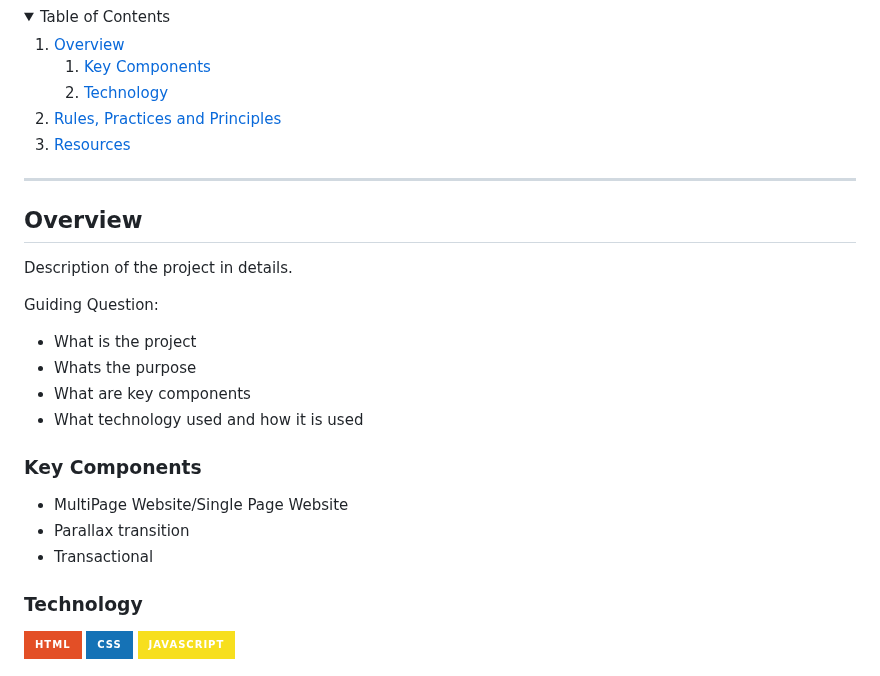
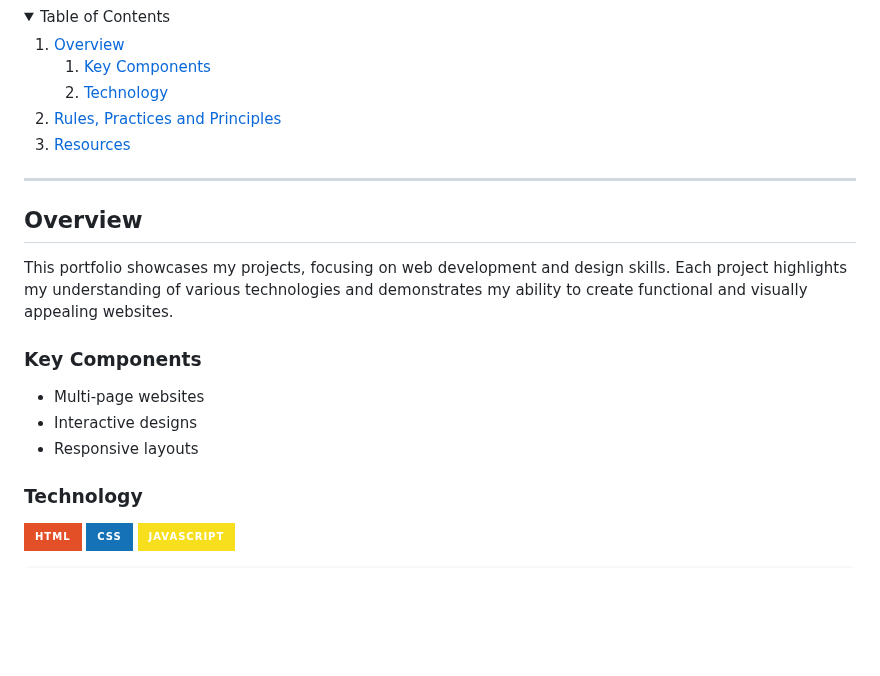
Before and after one commit to mikhailfeutech/WD-Final, a Markdown page: readme.md, the part around one of its changes. GitHub-like rendering; folded sections open; badges without logos; blank space fills up the shorter version.

```diff
--- a/readme.md
+++ b/readme.md
@@ -55,21 +49,11 @@
 
 ## Overview
 
-<!-- TODO: To be changed -->
-<!-- The following are just sample -->
-Description of the project in details.
-
-Guiding Question:
-- What is the project
-- Whats the purpose
-- What are key components
-- What technology used and how it is used
+This portfolio showcases my projects, focusing on web development and design skills. Each project highlights my understanding of various technologies and demonstrates my ability to create functional and visually appealing websites.
 
 ### Key Components
-<!-- TODO: List of Key Components -->
-<!-- The following are just sample -->
-- MultiPage Website/Single Page Website
-- Parallax transition
-- Transactional
+- Multi-page websites
+- Interactive designs
+- Responsive layouts
 
 ### Technology
```
Also changed, not shown: other parts of readme.md (+60 -44 lines).
